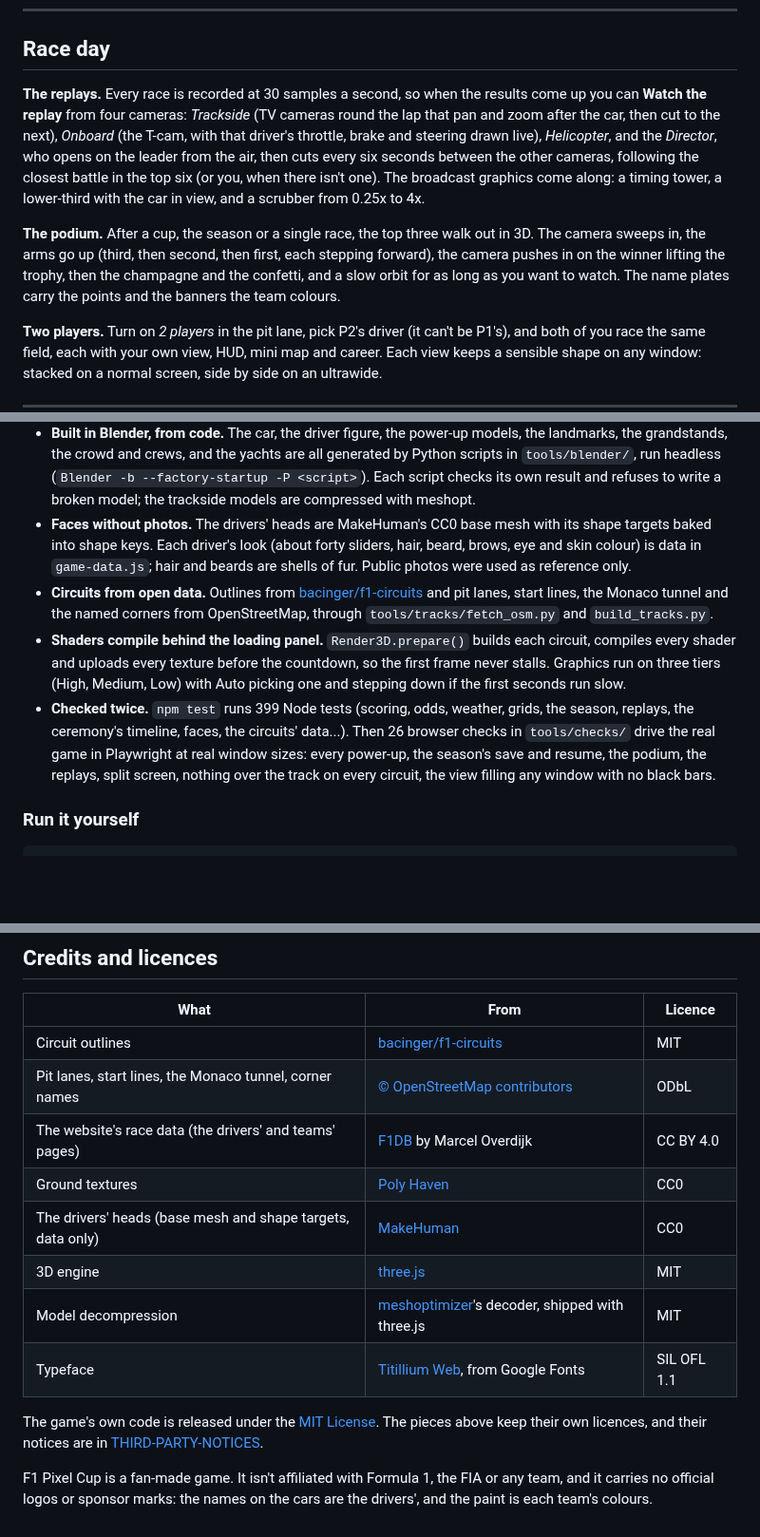
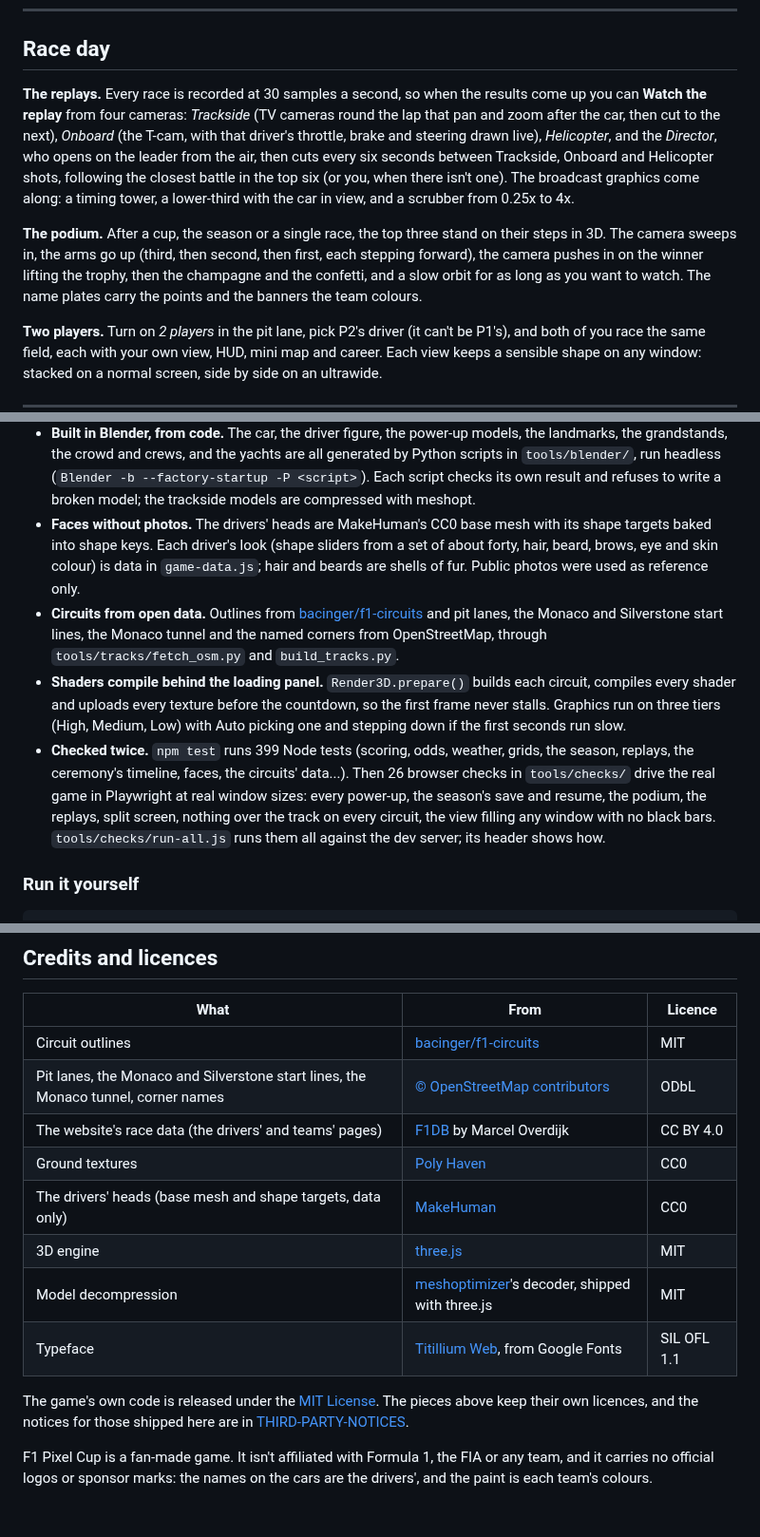
Before and after one commit to AllStreets/F1PixelCup, a Markdown page: README.md, 3 parts joined by grey strips. Shown at 95% size. Rendered like a GitHub page; blank space fills up the shorter version.

```diff
--- a/README.md
+++ b/README.md
@@ -265,9 +281,9 @@ Shots, oil and the safety car move along the track itself, so they follow every
 
 ## Race day
 
-**The replays.** Every race is recorded at 30 samples a second, so when the results come up you can **Watch the replay** from four cameras: *Trackside* (TV cameras round the lap that pan and zoom after the car, then cut to the next), *Onboard* (the T-cam, with that driver's throttle, brake and steering drawn live), *Helicopter*, and the *Director*, who opens on the leader from the air, then cuts every six seconds between the other cameras, following the closest battle in the top six (or you, when there isn't one). The broadcast graphics come along: a timing tower, a lower-third with the car in view, and a scrubber from 0.25x to 4x.
+**The replays.** Every race is recorded at 30 samples a second, so when the results come up you can **Watch the replay** from four cameras: *Trackside* (TV cameras round the lap that pan and zoom after the car, then cut to the next), *Onboard* (the T-cam, with that driver's throttle, brake and steering drawn live), *Helicopter*, and the *Director*, who opens on the leader from the air, then cuts every six seconds between Trackside, Onboard and Helicopter shots, following the closest battle in the top six (or you, when there isn't one). The broadcast graphics come along: a timing tower, a lower-third with the car in view, and a scrubber from 0.25x to 4x.
 
-**The podium.** After a cup, the season or a single race, the top three walk out in 3D. The camera sweeps in, the arms go up (third, then second, then first, each stepping forward), the camera pushes in on the winner lifting the trophy, then the champagne and the confetti, and a slow orbit for as long as you want to watch. The name plates carry the points and the banners the team colours.
+**The podium.** After a cup, the season or a single race, the top three stand on their steps in 3D. The camera sweeps in, the arms go up (third, then second, then first, each stepping forward), the camera pushes in on the winner lifting the trophy, then the champagne and the confetti, and a slow orbit for as long as you want to watch. The name plates carry the points and the banners the team colours.
 
 **Two players.** Turn on *2 players* in the pit lane, pick P2's driver (it can't be P1's), and both of you race the same field, each with your own view, HUD, mini map and career. Each view keeps a sensible shape on any window: stacked on a normal screen, side by side on an ultrawide.
 
@@ -357,10 +373,10 @@ tools/checks/      the browser checks          tests/      the Node tests
 
 - **No build step.** Plain scripts and one ES module renderer on [three.js](https://threejs.org) r186 (vendored, loaded through an import map), and a 2D canvas over the top for the HUD. If WebGL isn't there, the original 2D renderer takes over.
 - **Built in Blender, from code.** The car, the driver figure, the power-up models, the landmarks, the grandstands, the crowd and crews, and the yachts are all generated by Python scripts in `tools/blender/`, run headless (`Blender -b --factory-startup -P <script>`). Each script checks its own result and refuses to write a broken model; the trackside models are compressed with meshopt.
-- **Faces without photos.** The drivers' heads are MakeHuman's CC0 base mesh with its shape targets baked into shape keys. Each driver's look (about forty sliders, hair, beard, brows, eye and skin colour) is data in `game-data.js`; hair and beards are shells of fur. Public photos were used as reference only.
-- **Circuits from open data.** Outlines from [bacinger/f1-circuits](https://github.com/bacinger/f1-circuits) and pit lanes, start lines, the Monaco tunnel and the named corners from OpenStreetMap, through `tools/tracks/fetch_osm.py` and `build_tracks.py`.
+- **Faces without photos.** The drivers' heads are MakeHuman's CC0 base mesh with its shape targets baked into shape keys. Each driver's look (shape sliders from a set of about forty, hair, beard, brows, eye and skin colour) is data in `game-data.js`; hair and beards are shells of fur. Public photos were used as reference only.
+- **Circuits from open data.** Outlines from [bacinger/f1-circuits](https://github.com/bacinger/f1-circuits) and pit lanes, the Monaco and Silverstone start lines, the Monaco tunnel and the named corners from OpenStreetMap, through `tools/tracks/fetch_osm.py` and `build_tracks.py`.
 - **Shaders compile behind the loading panel.** `Render3D.prepare()` builds each circuit, compiles every shader and uploads every texture before the countdown, so the first frame never stalls. Graphics run on three tiers (High, Medium, Low) with Auto picking one and stepping down if the first seconds run slow.
-- **Checked twice.** `npm test` runs 399 Node tests (scoring, odds, weather, grids, the season, replays, the ceremony's timeline, faces, the circuits' data...). Then 26 browser checks in `tools/checks/` drive the real game in Playwright at real window sizes: every power-up, the season's save and resume, the podium, the replays, split screen, nothing over the track on every circuit, the view filling any window with no black bars.
+- **Checked twice.** `npm test` runs 399 Node tests (scoring, odds, weather, grids, the season, replays, the ceremony's timeline, faces, the circuits' data...). Then 26 browser checks in `tools/checks/` drive the real game in Playwright at real window sizes: every power-up, the season's save and resume, the podium, the replays, split screen, nothing over the track on every circuit, the view filling any window with no black bars. `tools/checks/run-all.js` runs them all against the dev server; its header shows how.
 
 ### Run it yourself
 
@@ -411,7 +428,7 @@ It didn't start in 3D. It started as a top-down pixel-art kart racer, which is w
 | What | From | Licence |
 |---|---|---|
 | Circuit outlines | [bacinger/f1-circuits](https://github.com/bacinger/f1-circuits) | MIT |
-| Pit lanes, start lines, the Monaco tunnel, corner names | [© OpenStreetMap contributors](https://www.openstreetmap.org/copyright) | ODbL |
+| Pit lanes, the Monaco and Silverstone start lines, the Monaco tunnel, corner names | [© OpenStreetMap contributors](https://www.openstreetmap.org/copyright) | ODbL |
 | The website's race data (the drivers' and teams' pages) | [F1DB](https://github.com/f1db/f1db) by Marcel Overdijk | CC BY 4.0 |
 | Ground textures | [Poly Haven](https://polyhaven.com) | CC0 |
 | The drivers' heads (base mesh and shape targets, data only) | [MakeHuman](https://github.com/makehumancommunity/makehuman) | CC0 |
@@ -419,6 +436,6 @@ It didn't start in 3D. It started as a top-down pixel-art kart racer, which is w
 | Model decompression | [meshoptimizer](https://github.com/zeux/meshoptimizer)'s decoder, shipped with three.js | MIT |
 | Typeface | [Titillium Web](https://fonts.google.com/specimen/Titillium+Web), from Google Fonts | SIL OFL 1.1 |
 
-The game's own code is released under the [MIT License](LICENSE). The pieces above keep their own licences, and their notices are in [THIRD-PARTY-NOTICES](THIRD-PARTY-NOTICES).
+The game's own code is released under the [MIT License](LICENSE). The pieces above keep their own licences, and the notices for those shipped here are in [THIRD-PARTY-NOTICES](THIRD-PARTY-NOTICES).
 
 F1 Pixel Cup is a fan-made game. It isn't affiliated with Formula 1, the FIA or any team, and it carries no official logos or sponsor marks: the names on the cars are the drivers', and the paint is each team's colours.
```
Also changed, not shown: other parts of README.md (+45 -28 lines), docs/readme/picker.jpg, docs/readme/pitlane.jpg, 5 other files.
